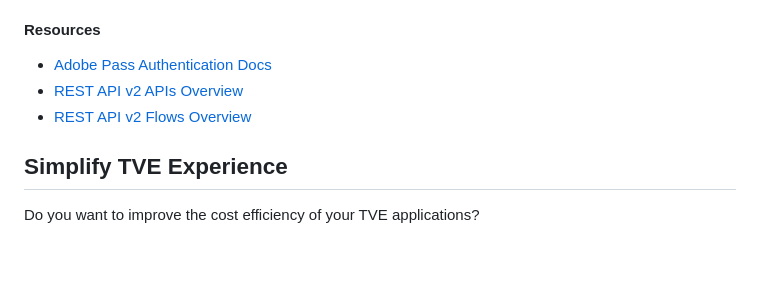
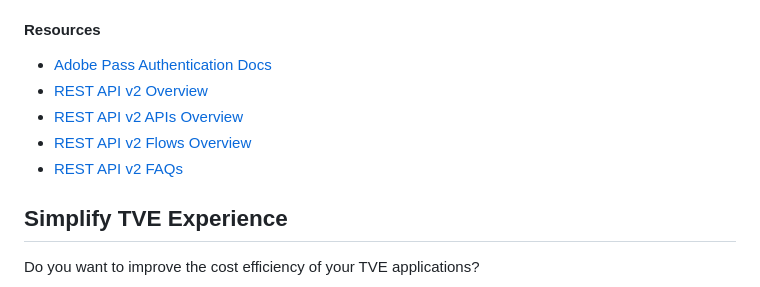
Before and after one commit to AdobeDocs/adobe-pass, a Markdown page: src/pages/index.md, the part around the change. GitHub-like rendering; blank space fills up the shorter version.

Commit message:
[DOC] Experience League - Deprecate - Restructurings (#40)

```diff
--- a/src/pages/index.md
+++ b/src/pages/index.md
@@ -27,8 +27,10 @@ Integrate the new REST API v2 to benefit from the latest Adobe Pass functionalit
 #### Resources
 
 * [Adobe Pass Authentication Docs](https://experienceleague.adobe.com/en/docs/pass/authentication/home)
-* [REST API v2 APIs Overview](https://experienceleague.adobe.com/en/docs/pass/authentication/programmer-integration-guide/rest-api-v2/rest-api-v2-apis/rest-api-v2-apis-overview)
-* [REST API v2 Flows Overview](https://experienceleague.adobe.com/en/docs/pass/authentication/programmer-integration-guide/rest-api-v2/rest-api-v2-flows/rest-api-v2-flows-overview)
+* [REST API v2 Overview](https://experienceleague.adobe.com/en/docs/pass/authentication/integration-guide-programmers/rest-apis/rest-api-v2/rest-api-v2-overview)
+* [REST API v2 APIs Overview](https://experienceleague.adobe.com/en/docs/pass/authentication/integration-guide-programmers/rest-apis/rest-api-v2/rest-api-v2-apis/rest-api-v2-apis-overview)
+* [REST API v2 Flows Overview](https://experienceleague.adobe.com/en/docs/pass/authentication/integration-guide-programmers/rest-apis/rest-api-v2/rest-api-v2-flows/rest-api-v2-flows-overview)
+* [REST API v2 FAQs](https://experienceleague.adobe.com/en/docs/pass/authentication/integration-guide-programmers/rest-apis/rest-api-v2/rest-api-v2-faqs)
 
 ## Simplify TVE Experience
 
```
